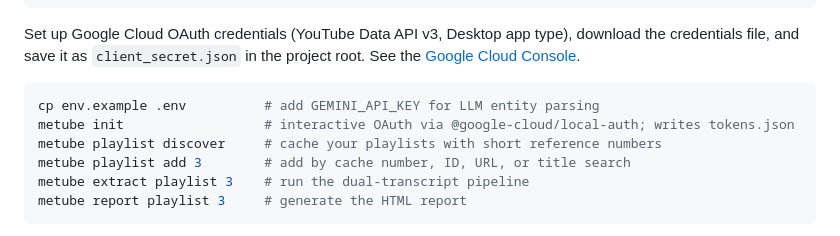
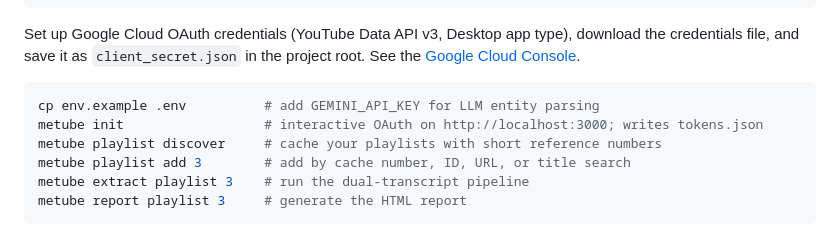
Before and after one commit to earlyprototype/meTube, a Markdown page: README.md, the part around the change. Drawn GitHub-style.

Commit message:
docs(readme): update metube init help line — no longer references @google-cloud/local-auth (removed in v2-fixes)

````diff
--- a/README.md
+++ b/README.md
@@ -61,7 +61,7 @@ Set up Google Cloud OAuth credentials (YouTube Data API v3, Desktop app type), d
 
 ```sh
 cp env.example .env          # add GEMINI_API_KEY for LLM entity parsing
-metube init                  # interactive OAuth via @google-cloud/local-auth; writes tokens.json
+metube init                  # interactive OAuth on http://localhost:3000; writes tokens.json
 metube playlist discover     # cache your playlists with short reference numbers
 metube playlist add 3        # add by cache number, ID, URL, or title search
 metube extract playlist 3    # run the dual-transcript pipeline
````
